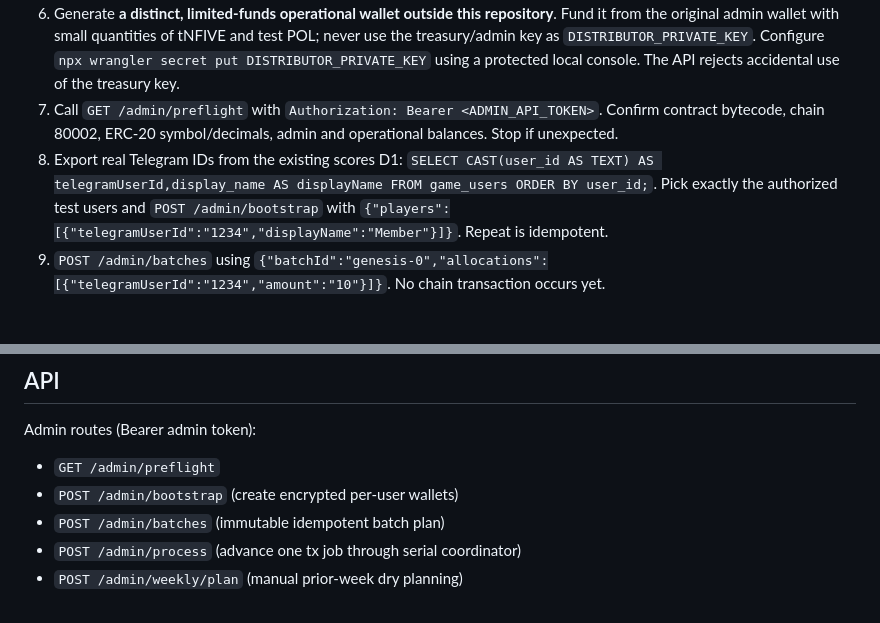
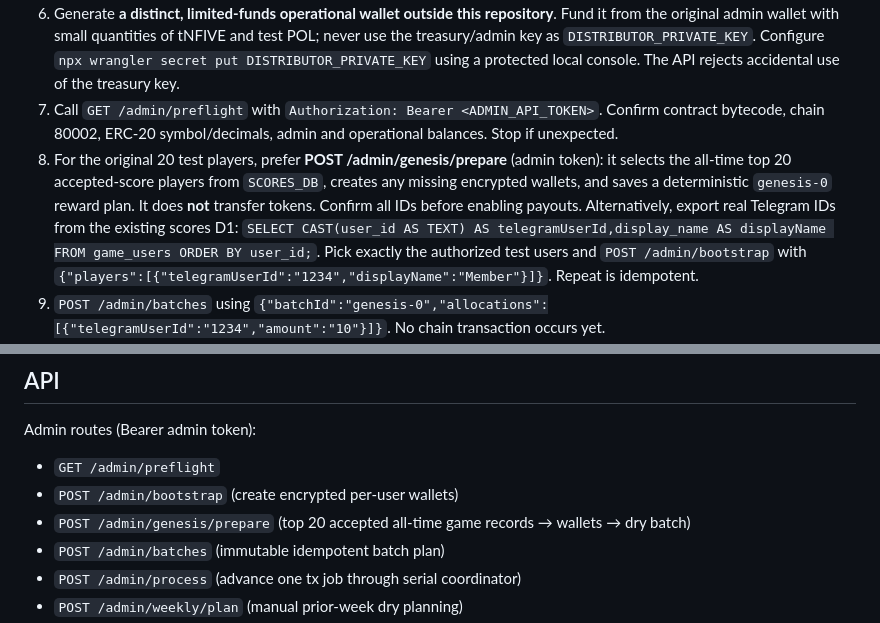
Before and after one commit to jaavid/Mustache, a Markdown page: wallet/README.md, 2 parts joined by grey strips. Drawn GitHub-style; blank space fills up the shorter version.

Commit message:
docs(wallet): explain one-click genesis plan from Mustache's real D1 player IDs

```diff
--- a/wallet/README.md
+++ b/wallet/README.md
@@ -21,7 +21,7 @@ This PR has no automatic wallet deployment and **cannot move assets just by bein
 5. Configure secrets with `npx wrangler secret put AMOY_RPC_URL`, `ADMIN_API_TOKEN`, `WALLET_ENCRYPTION_KEY` and `WALLET_SERVICE_KEY`. Generate the admin/service token with `openssl rand -hex 32`; encryption key with `openssl rand -base64 32` and **back it up securely**. NEVER paste values into GitHub, chat, issue or log.
 6. Generate **a distinct, limited-funds operational wallet outside this repository**. Fund it from the original admin wallet with small quantities of tNFIVE and test POL; never use the treasury/admin key as `DISTRIBUTOR_PRIVATE_KEY`. Configure `npx wrangler secret put DISTRIBUTOR_PRIVATE_KEY` using a protected local console. The API rejects accidental use of the treasury key.
 7. Call `GET /admin/preflight` with `Authorization: Bearer <ADMIN_API_TOKEN>`. Confirm contract bytecode, chain 80002, ERC-20 symbol/decimals, admin and operational balances. Stop if unexpected.
-8. Export real Telegram IDs from the existing scores D1: `SELECT CAST(user_id AS TEXT) AS telegramUserId,display_name AS displayName FROM game_users ORDER BY user_id;`. Pick exactly the authorized test users and `POST /admin/bootstrap` with `{"players":[{"telegramUserId":"1234","displayName":"Member"}]}`. Repeat is idempotent.
+8. For the original 20 test players, prefer **POST /admin/genesis/prepare** (admin token): it selects the all-time top 20 accepted-score players from `SCORES_DB`, creates any missing encrypted wallets, and saves a deterministic `genesis-0` reward plan. It does **not** transfer tokens. Confirm all IDs before enabling payouts. Alternatively, export real Telegram IDs from the existing scores D1: `SELECT CAST(user_id AS TEXT) AS telegramUserId,display_name AS displayName FROM game_users ORDER BY user_id;`. Pick exactly the authorized test users and `POST /admin/bootstrap` with `{"players":[{"telegramUserId":"1234","displayName":"Member"}]}`. Repeat is idempotent.
 9. `POST /admin/batches` using `{"batchId":"genesis-0","allocations":[{"telegramUserId":"1234","amount":"10"}]}`. No chain transaction occurs yet.
 10. Verify a small test transfer and reconcile receipt using `POST /admin/process`. First turn `TRANSFERS_ENABLED` to `true` in **trusted deployment configuration** and redeploy; keep default `false` in Git. Run `GET /admin/overview` and Polygonscan.
 11. Before weekly automation, confirm all eligible users have wallets and score rules are appropriate. Enable `AUTO_REWARDS_ENABLED` only after explicit review. Cron **Friday 20:35 UTC = Saturday 00:05 Tehran** creates a snapshot for the completed week; a 10-minute Cron resumes submitted jobs. On RPC ambiguity, only the persisted signed payload may be rebroadcast, never a newly signed transaction.
@@ -33,6 +33,7 @@ Note: The deployed code cannot be meaningfully end-to-end tested for real token
 Admin routes (Bearer admin token):
 - `GET /admin/preflight`
 - `POST /admin/bootstrap` (create encrypted per-user wallets)
+- `POST /admin/genesis/prepare` (top 20 accepted all-time game records → wallets → dry batch)
 - `POST /admin/batches` (immutable idempotent batch plan)
 - `POST /admin/process` (advance one tx job through serial coordinator)
 - `POST /admin/weekly/plan` (manual prior-week dry planning)
```
